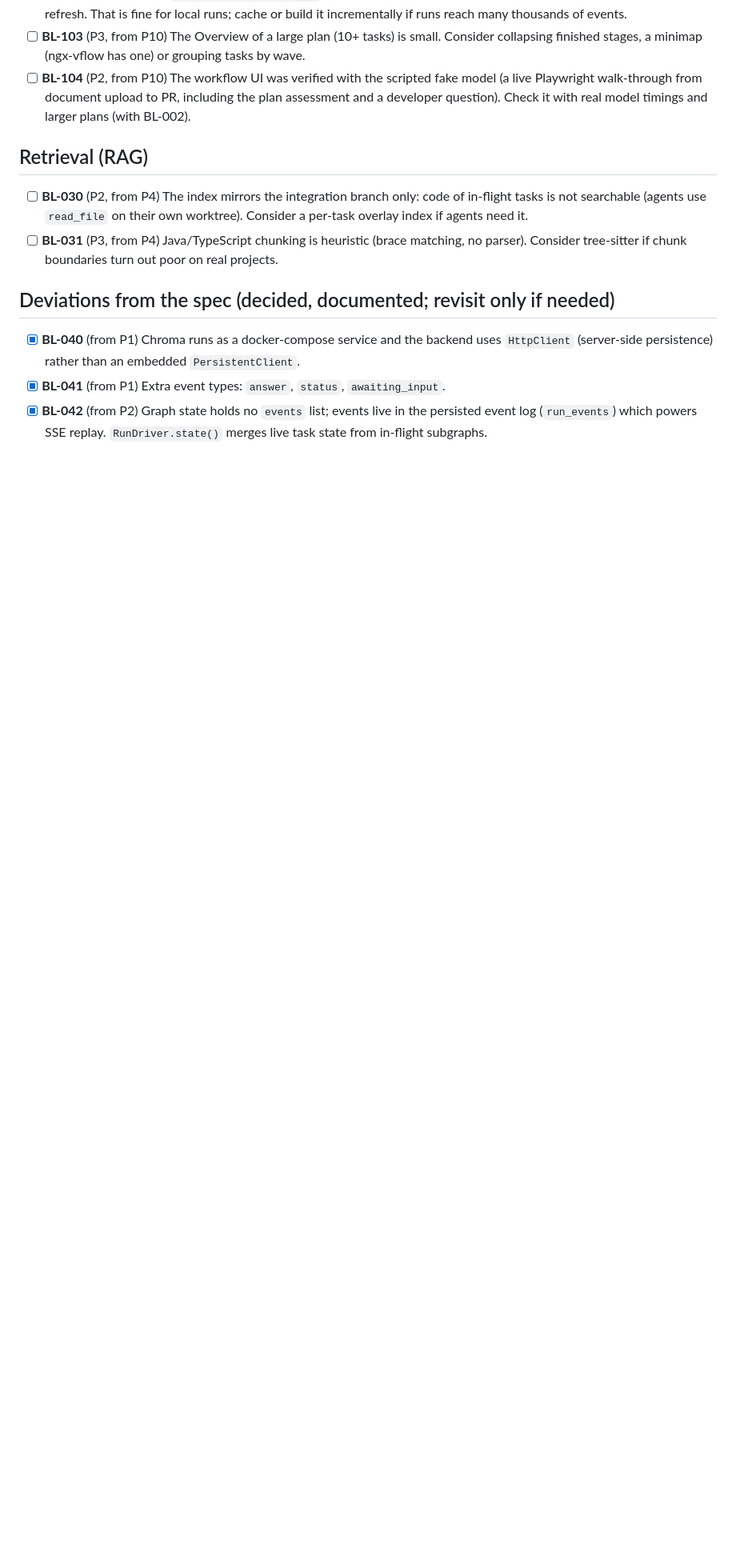
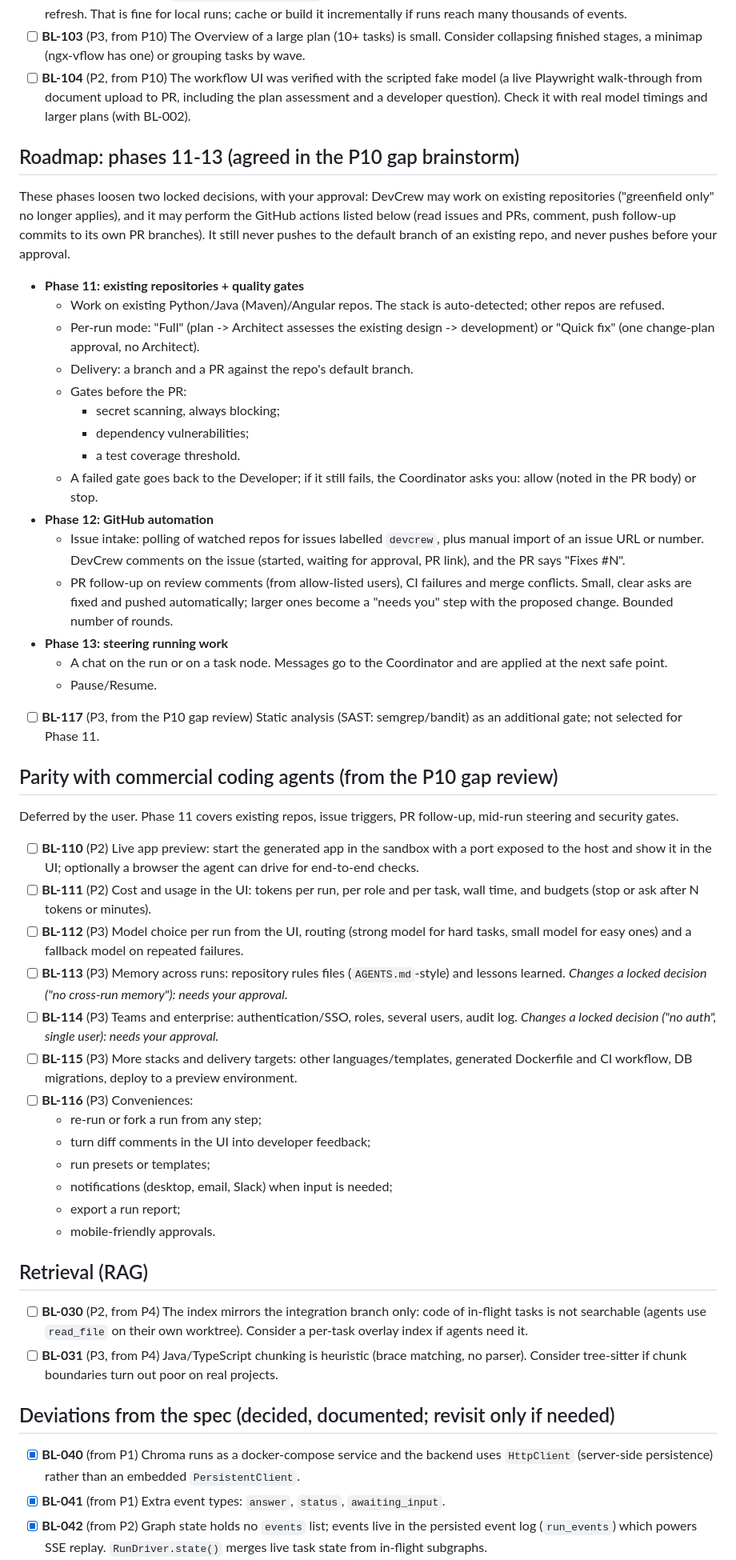
Before and after one commit to maldabaani/usp-ai-apps, a Markdown page: devcrew/BACKLOG.md, the part around the change. Shown at 80% size. GitHub-like rendering; blank space fills up the shorter version.

Commit message:
DevCrew backlog: deferred parity features and the phase 11-13 roadmap
Co-Authored-By: Claude Opus 5.5 <noreply@anthropic.com>
Claude-Session: https://claude.ai/code/session_01Su8Ss52xxfRSty222atQ4b

```diff
--- a/devcrew/BACKLOG.md
+++ b/devcrew/BACKLOG.md
@@ -162,6 +162,66 @@ robustness, **P3** = nice to have.
   live Playwright walk-through from document upload to PR, including the plan assessment and
   a developer question). Check it with real model timings and larger plans (with BL-002).
 
+## Roadmap: phases 11-13 (agreed in the P10 gap brainstorm)
+
+These phases loosen two locked decisions, with your approval: DevCrew may work on existing
+repositories ("greenfield only" no longer applies), and it may perform the GitHub actions listed
+below (read issues and PRs, comment, push follow-up commits to its own PR branches). It still
+never pushes to the default branch of an existing repo, and never pushes before your approval.
+
+- **Phase 11: existing repositories + quality gates**
+  - Work on existing Python/Java (Maven)/Angular repos. The stack is auto-detected; other repos
+    are refused.
+  - Per-run mode: "Full" (plan -> Architect assesses the existing design -> development) or
+    "Quick fix" (one change-plan approval, no Architect).
+  - Delivery: a branch and a PR against the repo's default branch.
+  - Gates before the PR:
+    - secret scanning, always blocking;
+    - dependency vulnerabilities;
+    - a test coverage threshold.
+  - A failed gate goes back to the Developer; if it still fails, the Coordinator asks you:
+    allow (noted in the PR body) or stop.
+- **Phase 12: GitHub automation**
+  - Issue intake: polling of watched repos for issues labelled `devcrew`, plus manual import
+    of an issue URL or number. DevCrew comments on the issue (started, waiting for approval,
+    PR link), and the PR says "Fixes #N".
+  - PR follow-up on review comments (from allow-listed users), CI failures and merge conflicts.
+    Small, clear asks are fixed and pushed automatically; larger ones become a "needs you" step
+    with the proposed change. Bounded number of rounds.
+- **Phase 13: steering running work**
+  - A chat on the run or on a task node. Messages go to the Coordinator and are applied at the
+    next safe point.
+  - Pause/Resume.
+
+- [ ] **BL-117** (P3, from the P10 gap review) Static analysis (SAST: semgrep/bandit) as an
+  additional gate; not selected for Phase 11.
+
+## Parity with commercial coding agents (from the P10 gap review)
+
+Deferred by the user. Phase 11 covers existing repos, issue triggers, PR follow-up, mid-run
+steering and security gates.
+
+- [ ] **BL-110** (P2) Live app preview: start the generated app in the sandbox with a port
+  exposed to the host and show it in the UI; optionally a browser the agent can drive for
+  end-to-end checks.
+- [ ] **BL-111** (P2) Cost and usage in the UI: tokens per run, per role and per task, wall
+  time, and budgets (stop or ask after N tokens or minutes).
+- [ ] **BL-112** (P3) Model choice per run from the UI, routing (strong model for hard tasks,
+  small model for easy ones) and a fallback model on repeated failures.
+- [ ] **BL-113** (P3) Memory across runs: repository rules files (`AGENTS.md`-style) and
+  lessons learned. *Changes a locked decision ("no cross-run memory"): needs your approval.*
+- [ ] **BL-114** (P3) Teams and enterprise: authentication/SSO, roles, several users, audit
+  log. *Changes a locked decision ("no auth", single user): needs your approval.*
+- [ ] **BL-115** (P3) More stacks and delivery targets: other languages/templates, generated
+  Dockerfile and CI workflow, DB migrations, deploy to a preview environment.
+- [ ] **BL-116** (P3) Conveniences:
+  - re-run or fork a run from any step;
+  - turn diff comments in the UI into developer feedback;
+  - run presets or templates;
+  - notifications (desktop, email, Slack) when input is needed;
+  - export a run report;
+  - mobile-friendly approvals.
+
 ## Retrieval (RAG)
 
 - [ ] **BL-030** (P2, from P4) The index mirrors the integration branch only: code of in-flight
```
